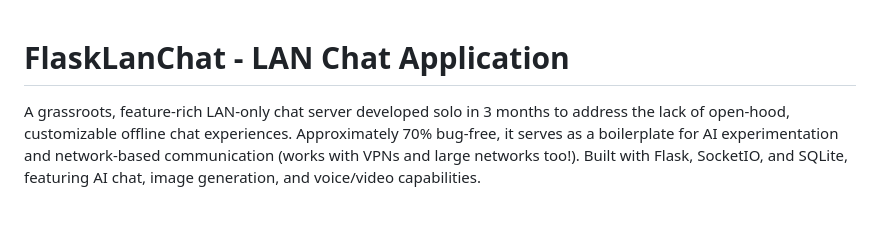
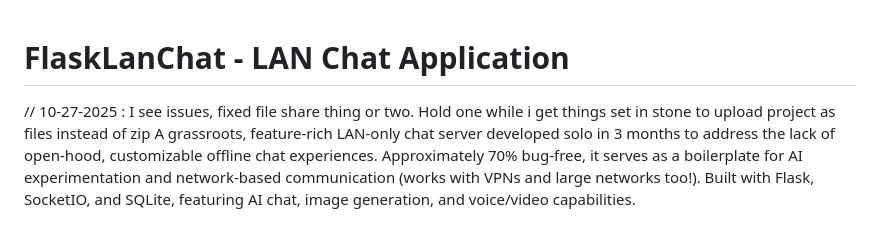
Before and after one commit to Toovin/FlaskLanChat, a Markdown page: README.md, the part around the change. Rendered like a GitHub page.

Commit message:
Update README to headline fileshare note + more
updating readme to nod to some fileshare problems

```diff
--- a/README.md
+++ b/README.md
@@ -1,5 +1,5 @@
 # FlaskLanChat - LAN Chat Application
-
+// 10-27-2025 : I see issues, fixed file share thing or two. Hold one while i get things set in stone to upload project as files instead of zip
 A grassroots, feature-rich LAN-only chat server developed solo in 3 months to address the lack of open-hood, customizable offline chat experiences. Approximately 70% bug-free, it serves as a boilerplate for AI experimentation and network-based communication (works with VPNs and large networks too!). Built with Flask, SocketIO, and SQLite, featuring AI chat, image generation, and voice/video capabilities.
 
 ## ✨ Features
```
